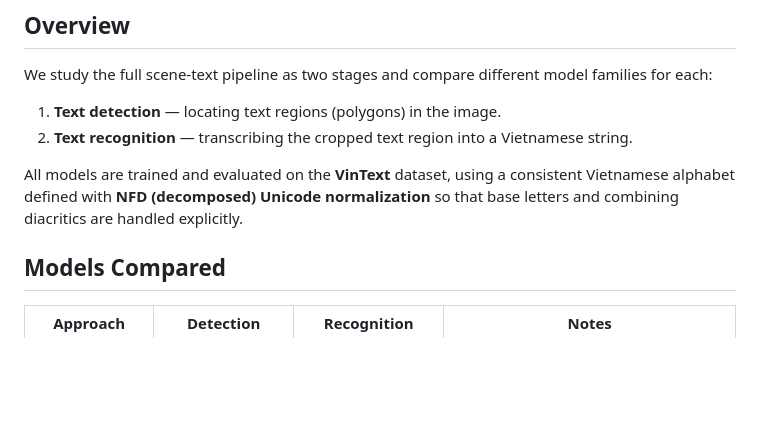
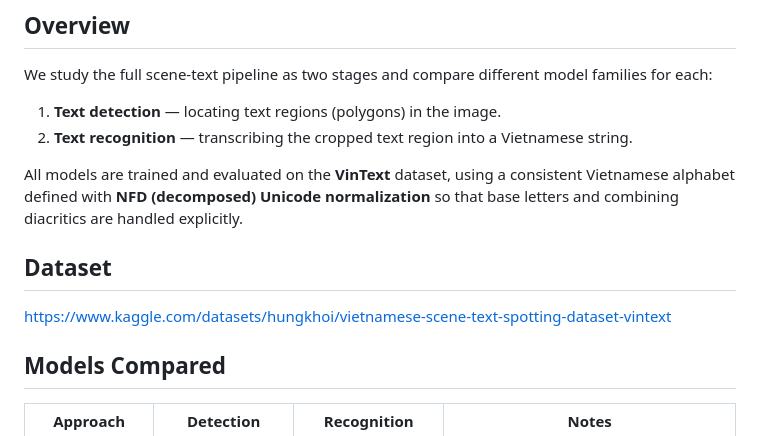
Before and after one commit to TranGiaKhanh283/A-Comparative-Study-of-Vietnamese-Scene-Text-Recognition-Models, a Markdown page: README.md, the part around the change. Rendered like a GitHub page; blank space fills up the shorter version.

Commit message:
Update README.md
Added a section for the dataset used in the project.

```diff
--- a/README.md
+++ b/README.md
@@ -16,6 +16,10 @@ We study the full scene-text pipeline as two stages and compare different model
 2. **Text recognition** — transcribing the cropped text region into a Vietnamese string.
 
 All models are trained and evaluated on the **VinText** dataset, using a consistent Vietnamese alphabet defined with **NFD (decomposed) Unicode normalization** so that base letters and combining diacritics are handled explicitly.
+
+## Dataset
+
+https://www.kaggle.com/datasets/hungkhoi/vietnamese-scene-text-spotting-dataset-vintext
 
 ## Models Compared
 
```
